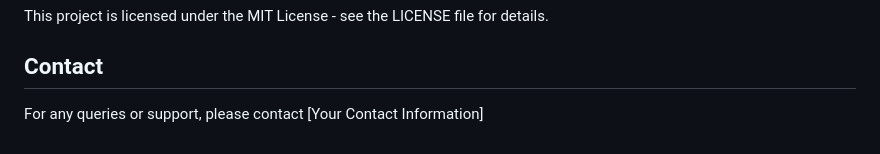
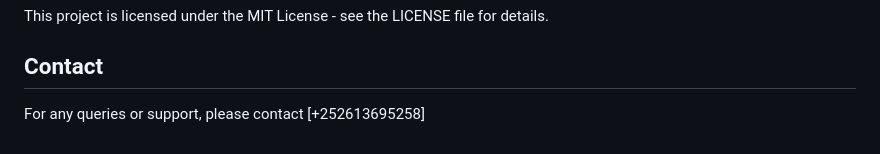
Before and after one commit to SadaamHassan68/find_missing_person, a Markdown page: README.md, the part around the change. Rendered like a GitHub page.

```diff
--- a/README.md
+++ b/README.md
@@ -141,4 +141,4 @@ This project is licensed under the MIT License - see the LICENSE file for detail
 
 ## Contact
 
-For any queries or support, please contact [Your Contact Information]
+For any queries or support, please contact [+252613695258]
```
